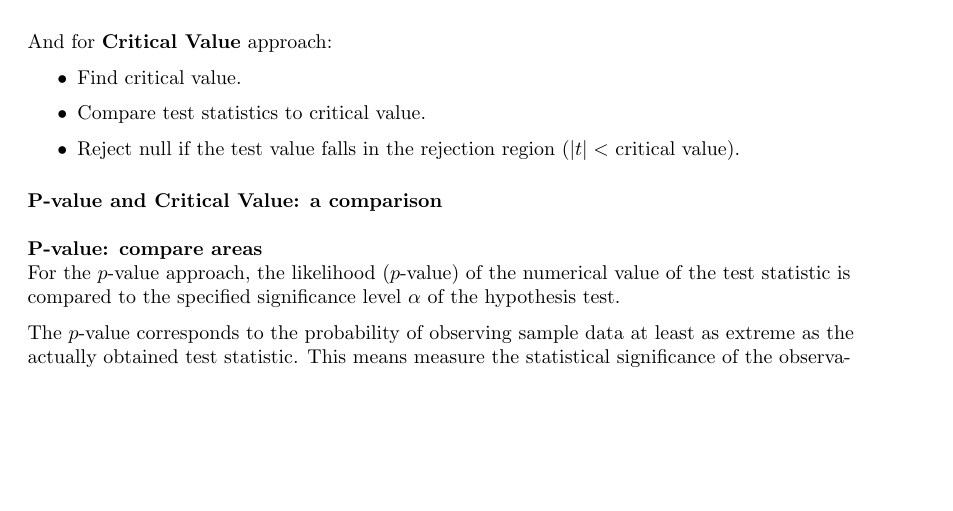
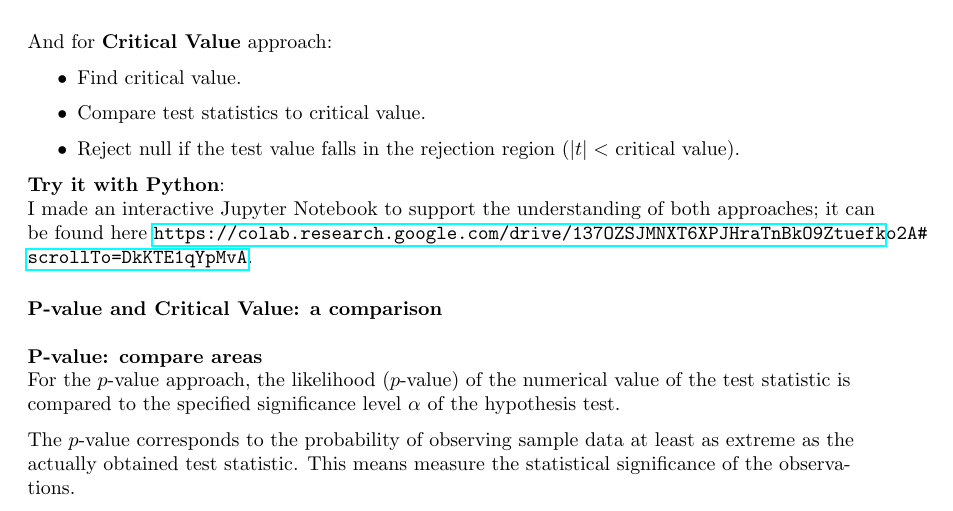
Before and after one commit to carloocchiena/the_statistics_handbook, a LaTeX document (main.tex): part of page 68 of 79, cut so that both start at the same text, the shorter picture padded with empty space. Compiled offline with pdfLaTeX.

Commit message:
Add files via upload

```diff
--- a/main.tex
+++ b/main.tex
@@ -2157,6 +2157,9 @@ And for \textbf{Critical Value} approach:
     \item Compare test statistics to critical value.
     \item Reject null if the test value falls in the rejection region ($|t| <$ critical value).
 \end{itemize}
+
+\textbf{Try it with Python}: \\
+I made an interactive Jupyter Notebook to support the understanding of both approaches; it can be found here \url{https://colab.research.google.com/drive/137OZSJMNXT6XPJHraTnBkO9Ztuefko2A#scrollTo=DkKTE1qYpMvA}.
 
 \paragraph{P-value and Critical Value: a comparison}\mbox{} \\
 \mbox{} \\
```
Also changed, not shown: The Statistics Handbook_COcchiena_main.pdf.
